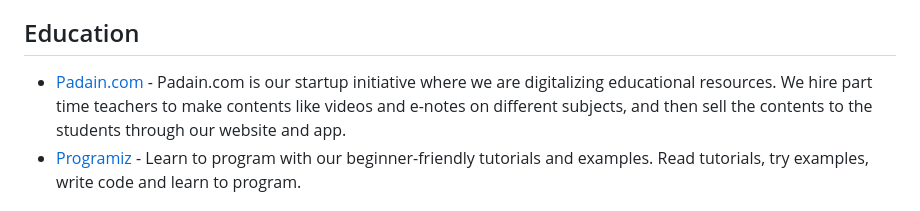
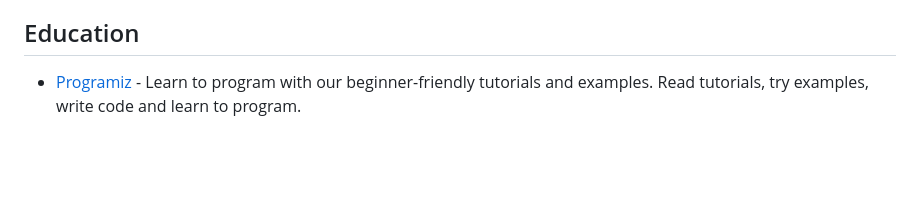
Before and after one commit to sparshrestha/tech-in-nepal, a Markdown page: README.md, the part around the change. GitHub-like rendering; blank space fills up the shorter version.

```diff
--- a/README.md
+++ b/README.md
@@ -109,7 +109,6 @@
 
 
 ## Education
-- [Padain.com](https://padain.com/) - Padain.com is our startup initiative where we are digitalizing educational resources. We hire part time teachers to make contents like videos and e-notes on different subjects, and then sell the contents to the students through our website and app.
 - [Programiz](https://www.programiz.com/) - Learn to program with our beginner-friendly tutorials and examples. Read tutorials, try examples, write code and learn to program.
 
 
```
